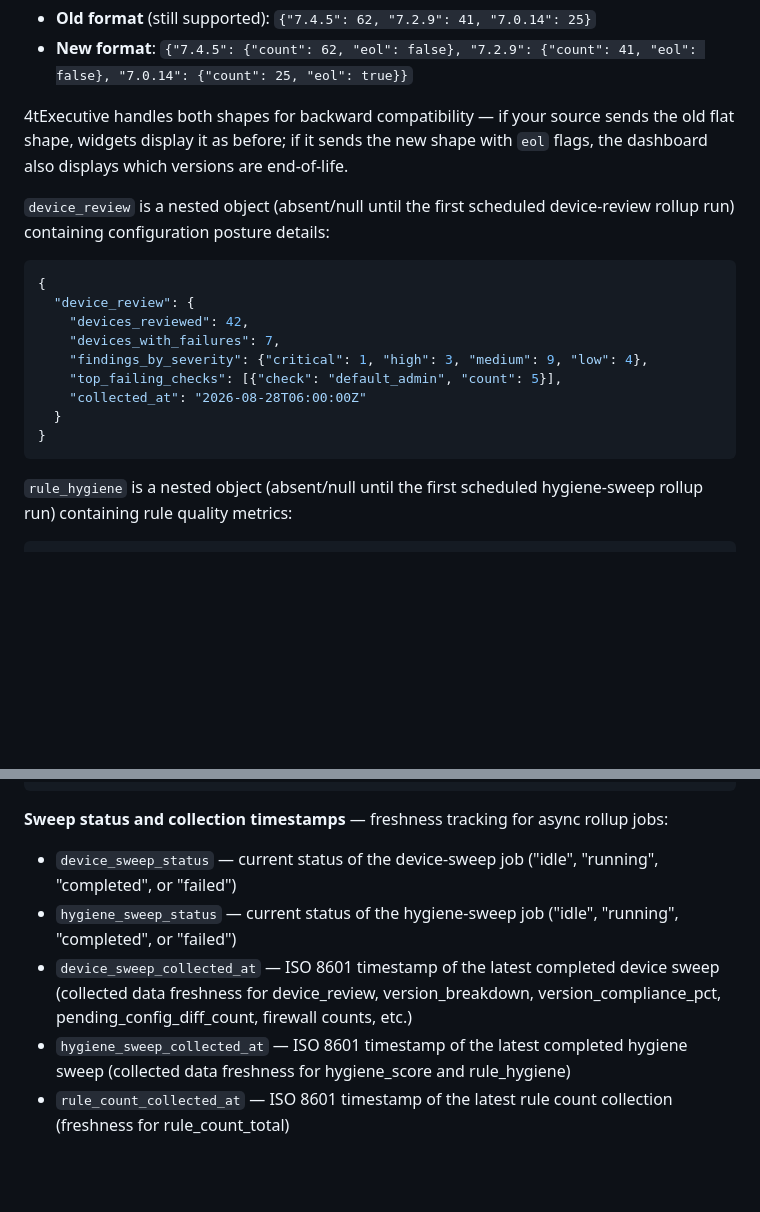
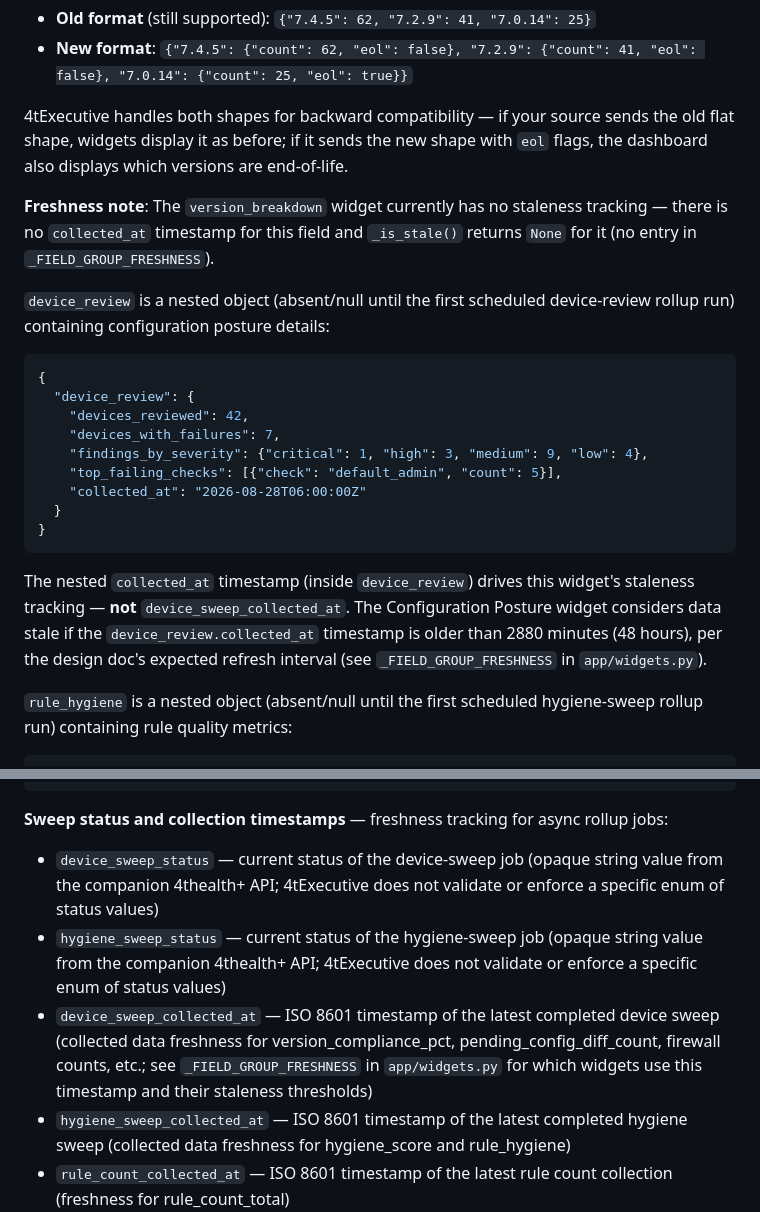
Before and after one commit to gatecrest-labs/4tExecutive, a Markdown page: docs/integrations.md, 2 parts joined by grey strips. Rendered like a GitHub page; blank space fills up the shorter version.

Commit message:
Fix three critical freshness/status documentation errors
Fix Finding 1: device_review uses its own nested collected_at (2880-min/48h
threshold), NOT device_sweep_collected_at (30-min threshold). Updated documentation
to clarify this per app/widgets.py _FIELD_GROUP_FRESHNESS line 52 and _is_stale()
lines 63-64.

Fix Finding 2: version_breakdown has NO freshness tracking - no entry in
_FIELD_GROUP_FRESHNESS, so _is_stale() returns None for it. Added explicit note
that freshness/staleness is not tracked for this field (app/widgets.py lines 43-53).

Fix Finding 3: device_sweep_status and hygiene_sweep_status are opaque pass-through
strings from the 4thealth+ API; 4tExecutive does not validate or enforce specific
enum values (confirmed: zero code references in app/widgets.py, app/collector.py,
tests/). Updated docs to describe them as opaque values rather than asserting
fabricated enum values.

Co-Authored-By: Claude Sonnet 5 <noreply@anthropic.com>
Claude-Session: https://claude.ai/code/session_01YCs7cdybu8FTik6wiAUtHa

````diff
--- a/docs/integrations.md
+++ b/docs/integrations.md
@@ -163,6 +163,8 @@ firewall count. **Shape changed from flat int to nested object:**
 
 4tExecutive handles both shapes for backward compatibility — if your source sends the old flat shape, widgets display it as before; if it sends the new shape with `eol` flags, the dashboard also displays which versions are end-of-life.
 
+**Freshness note**: The `version_breakdown` widget currently has no staleness tracking — there is no `collected_at` timestamp for this field and `_is_stale()` returns `None` for it (no entry in `_FIELD_GROUP_FRESHNESS`).
+
 `device_review` is a nested object (absent/null until the first scheduled
 device-review rollup run) containing configuration posture details:
 
@@ -177,6 +179,8 @@ device-review rollup run) containing configuration posture details:
   }
 }
 ```
+
+The nested `collected_at` timestamp (inside `device_review`) drives this widget's staleness tracking — **not** `device_sweep_collected_at`. The Configuration Posture widget considers data stale if the `device_review.collected_at` timestamp is older than 2880 minutes (48 hours), per the design doc's expected refresh interval (see `_FIELD_GROUP_FRESHNESS` in `app/widgets.py`).
 
 `rule_hygiene` is a nested object (absent/null until the first scheduled
 hygiene-sweep rollup run) containing rule quality metrics:
@@ -205,9 +209,9 @@ breakdown:
 ```
 
 **Sweep status and collection timestamps** — freshness tracking for async rollup jobs:
-- `device_sweep_status` — current status of the device-sweep job ("idle", "running", "completed", or "failed")
-- `hygiene_sweep_status` — current status of the hygiene-sweep job ("idle", "running", "completed", or "failed")
-- `device_sweep_collected_at` — ISO 8601 timestamp of the latest completed device sweep (collected data freshness for device_review, version_breakdown, version_compliance_pct, pending_config_diff_count, firewall counts, etc.)
+- `device_sweep_status` — current status of the device-sweep job (opaque string value from the companion 4thealth+ API; 4tExecutive does not validate or enforce a specific enum of status values)
+- `hygiene_sweep_status` — current status of the hygiene-sweep job (opaque string value from the companion 4thealth+ API; 4tExecutive does not validate or enforce a specific enum of status values)
+- `device_sweep_collected_at` — ISO 8601 timestamp of the latest completed device sweep (collected data freshness for version_compliance_pct, pending_config_diff_count, firewall counts, etc.; see `_FIELD_GROUP_FRESHNESS` in `app/widgets.py` for which widgets use this timestamp and their staleness thresholds)
 - `hygiene_sweep_collected_at` — ISO 8601 timestamp of the latest completed hygiene sweep (collected data freshness for hygiene_score and rule_hygiene)
 - `rule_count_collected_at` — ISO 8601 timestamp of the latest rule count collection (freshness for rule_count_total)
 
````
